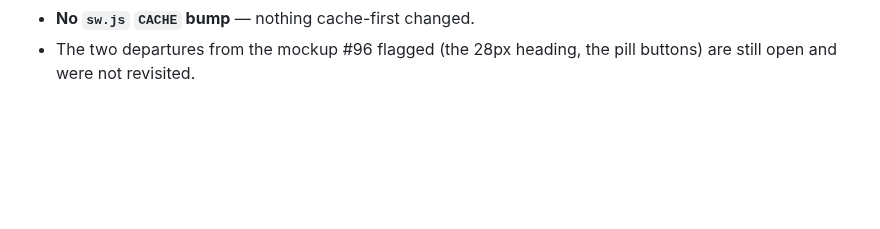
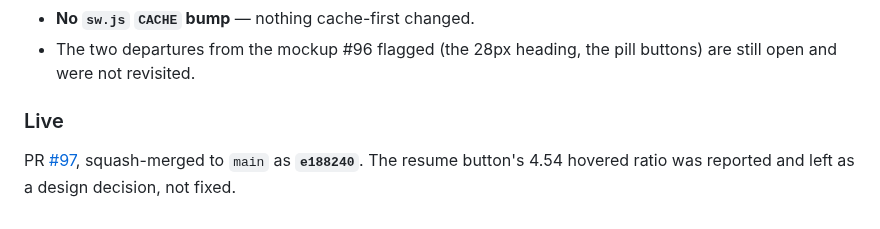
Before and after one commit to thelivinsine/eib-quiz, a Markdown page: docs/TODO.md, the part around the change. Drawn GitHub-style; blank space fills up the shorter version.

Commit message:
Record #97's live commit in the status doc
Co-Authored-By: Claude Opus 5 <noreply@anthropic.com>

```diff
--- a/docs/TODO.md
+++ b/docs/TODO.md
@@ -1944,3 +1944,9 @@ was tried first and rejected**: it fixes the labels and starves the verdict to ~
 - **No `sw.js` `CACHE` bump** — nothing cache-first changed.
 - The two departures from the mockup #96 flagged (the 28px heading, the pill buttons) are
   still open and were not revisited.
+
+### Live
+
+PR [#97](https://github.com/thelivinsine/eib-quiz/pull/97), squash-merged to `main` as
+**`e188240`**. The resume button's 4.54 hovered ratio was reported and left as a design
+decision, not fixed.
```
